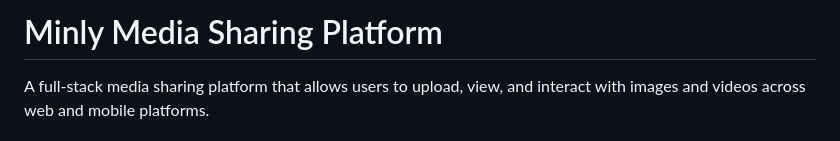
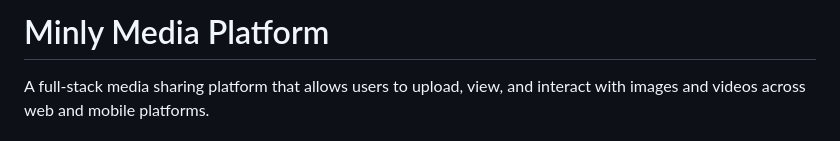
Before and after one commit to Osama-Ashur/Minly-Media-Platform, a Markdown page: README.md, the part around the change. Drawn GitHub-style.

```diff
--- a/README.md
+++ b/README.md
@@ -1,4 +1,4 @@
-# Minly Media Sharing Platform
+# Minly Media Platform
 
 A full-stack media sharing platform that allows users to upload, view, and interact with images and videos across web and mobile platforms.
 
```
